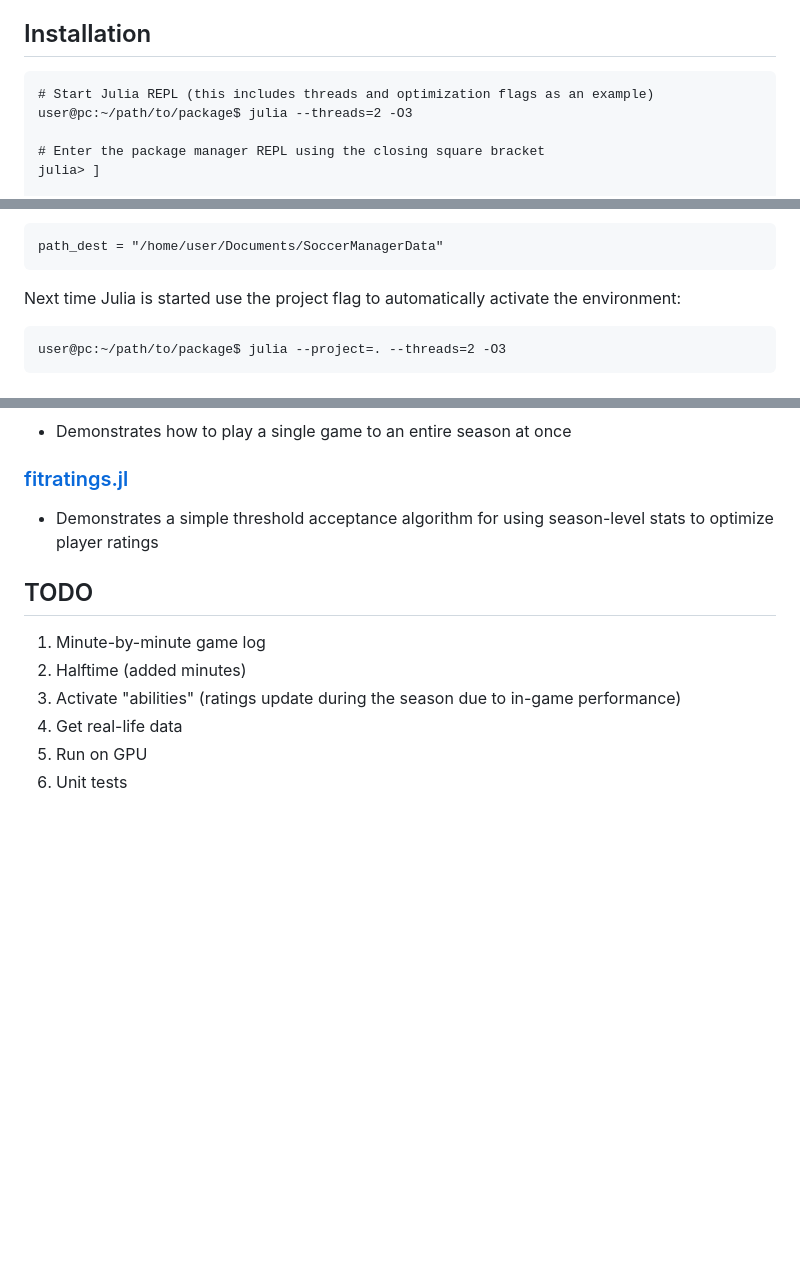
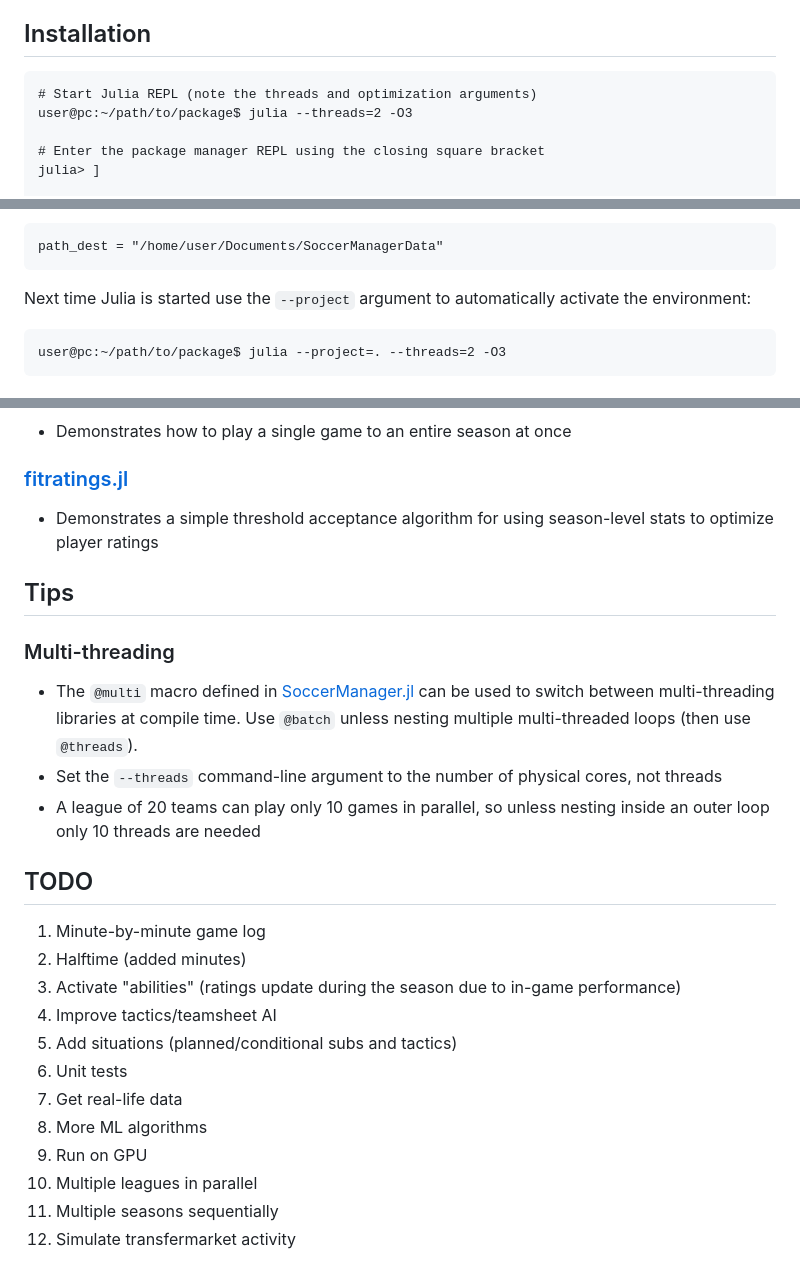
Before and after one commit to tetrakai1/SoccerManager.jl, a Markdown page: README.md, 3 parts joined by grey strips. Drawn GitHub-style; blank space fills up the shorter version.

````diff
--- a/README.md
+++ b/README.md
@@ -3,7 +3,7 @@ A performant soccer manager simulator written in Julia. Ported from [ESMS](https
 
 ## Installation
 ```
-# Start Julia REPL (this includes threads and optimization flags as an example)
+# Start Julia REPL (note the threads and optimization arguments)
 user@pc:~/path/to/package$ julia --threads=2 -O3
 
 # Enter the package manager REPL using the closing square bracket
@@ -67,7 +67,7 @@ Now the example scripts can be run. First, also change the data directory path i
 path_dest = "/home/user/Documents/SoccerManagerData"
 ```
 
-Next time Julia is started use the project flag to automatically activate the environment:
+Next time Julia is started use the `--project` argument to automatically activate the environment:
 ```
 user@pc:~/path/to/package$ julia --project=. --threads=2 -O3
 ```
@@ -82,10 +82,22 @@ user@pc:~/path/to/package$ julia --project=. --threads=2 -O3
 ### [fitratings.jl](examples/fitratings.jl)
 - Demonstrates a simple threshold acceptance algorithm for using season-level stats to optimize player ratings
 
+## Tips
+### Multi-threading
+- The `@multi` macro defined in [SoccerManager.jl](src/SoccerManager.jl) can be used to switch between multi-threading libraries at compile time. Use `@batch` unless nesting multiple multi-threaded loops (then use `@threads`).
+- Set the `--threads` command-line argument to the number of physical cores, not threads
+- A league of 20 teams can play only 10 games in parallel, so unless nesting inside an outer loop only 10 threads are needed
+
 ## TODO
 1. Minute-by-minute game log
 2. Halftime (added minutes)
 3. Activate "abilities" (ratings update during the season due to in-game performance)
-4. Get real-life data
-5. Run on GPU
+4. Improve tactics/teamsheet AI
+5. Add situations (planned/conditional subs and tactics)
 6. Unit tests
+7. Get real-life data
+8. More ML algorithms
+9. Run on GPU
+10. Multiple leagues in parallel
+11. Multiple seasons sequentially
+12. Simulate transfermarket activity
````
